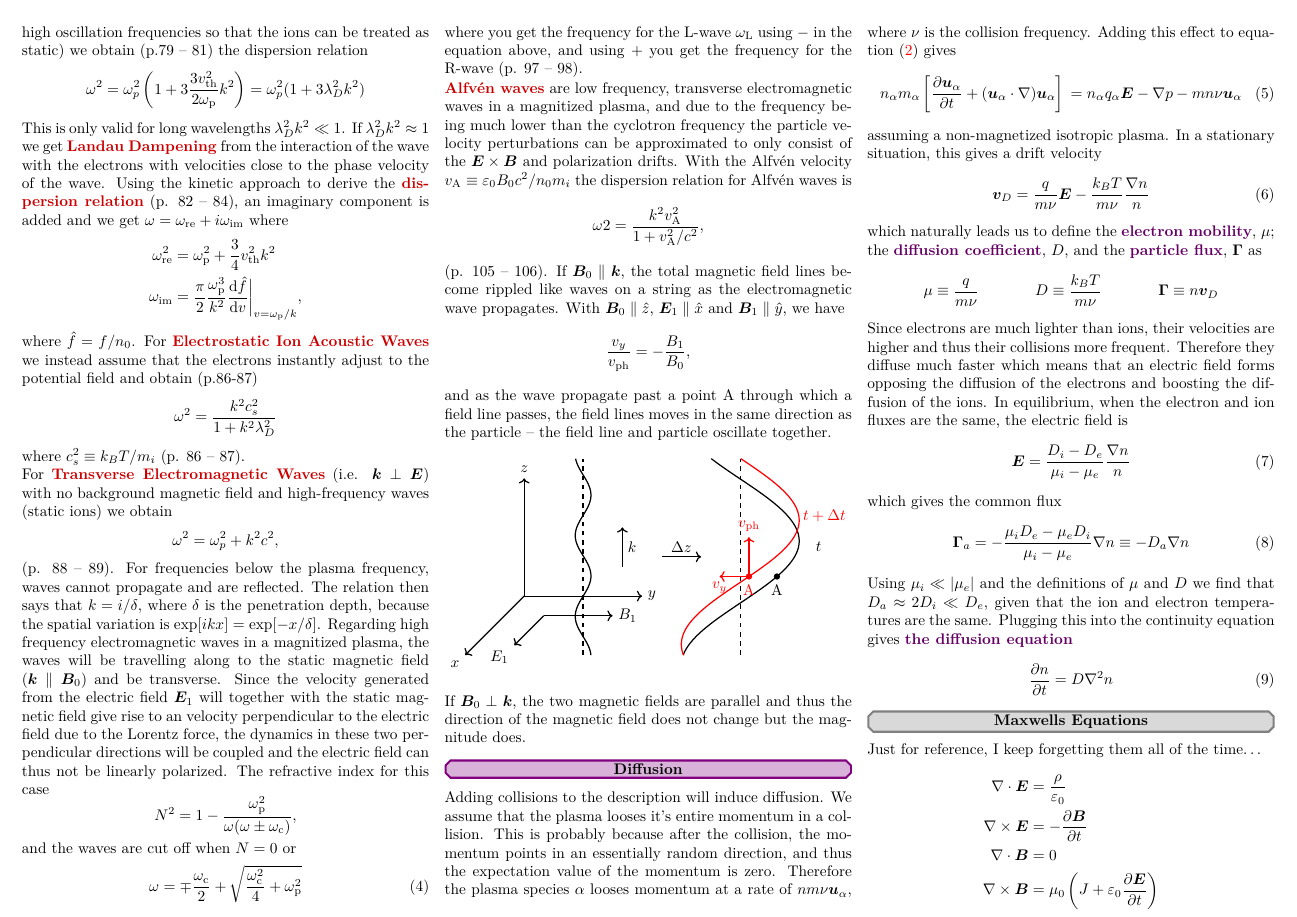
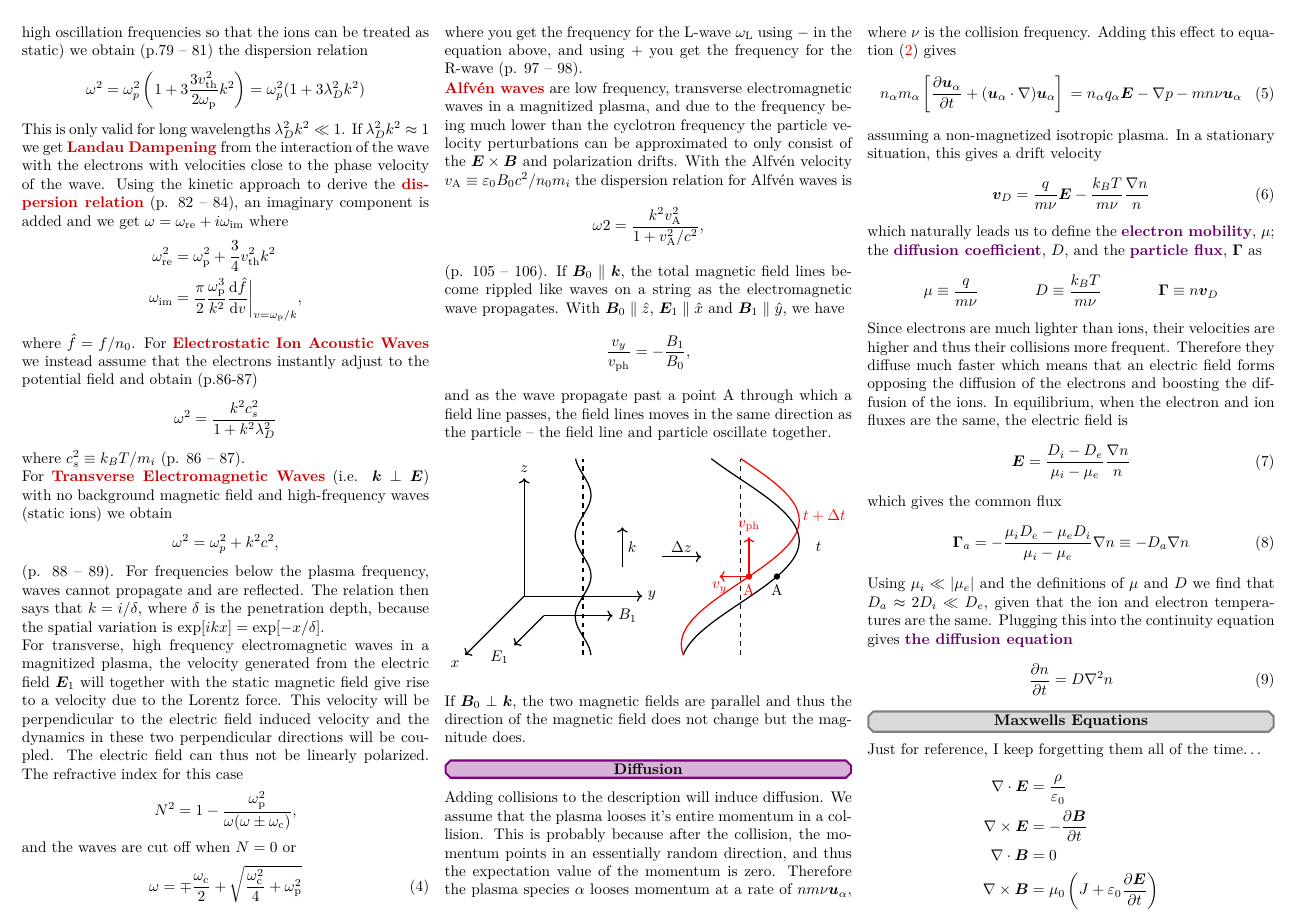
Before and after one commit to hamdav/plasmapp-notes, a LaTeX document (main.tex): page 3 of 3. The pictures show the PDF file main.pdf that the author committed with the source.

Commit message:
lång mening -> korta meningar

```diff
--- a/main.tex
+++ b/main.tex
@@ -380,8 +380,10 @@ reflected.
 The relation then says that $k = i / \delta$,
 where $\delta$ is the penetration depth, because the spatial variation is
 $\exp[ikx] = \exp[-x/\delta]$.
-Regarding high frequency electromagnetic waves in a magnitized plasma, the waves will be travelling along to the static magnetic field ($\vec k \parallel \vec B_0$) and be transverse.
-Since the velocity generated from the electric field $\vec E_1$ will together with the static magnetic field give rise to an velocity perpendicular to the electric field due to the Lorentz force, the dynamics in these two perpendicular directions will be coupled and the electric field can thus not be linearly polarized.
+
+For transverse, high frequency electromagnetic waves in a magnitized plasma, the velocity generated from the electric field $\vec E_1$ will together with the static magnetic field give rise to a velocity due to the Lorentz force.
+This velocity will be  perpendicular to the electric field induced velocity and the dynamics in these two perpendicular directions will be coupled.
+The electric field can thus not be linearly polarized.
 The refractive index for this case
 \begin{equation*}
 	N^2 = 1 - \frac{\omega_{\rm p}^2}{\omega(\omega \pm \omega_{\rm c})},
```
Also changed, not shown: main.pdf.
